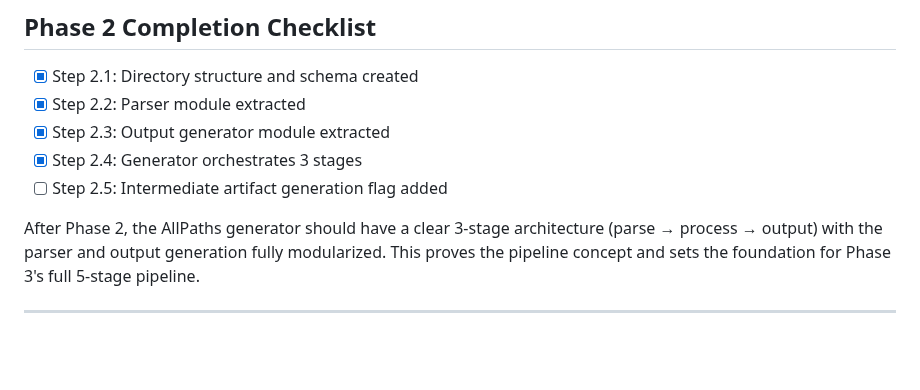
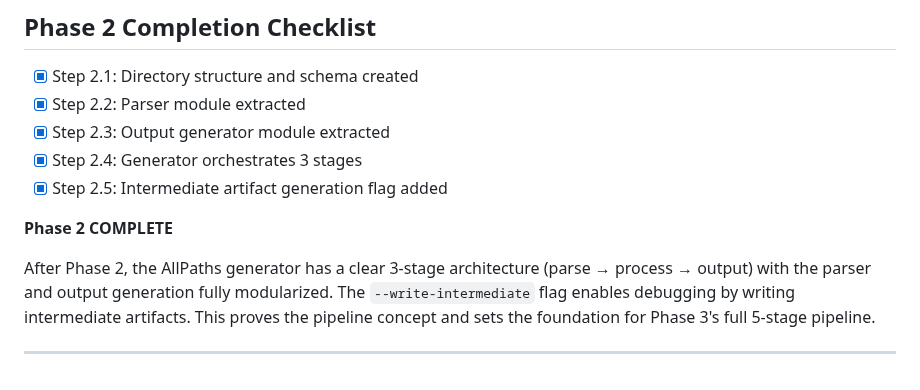
Before and after one commit to michaelansel/NaNoWriMo2025, a Markdown page: architecture/008-allpaths-implementation-plan.md, the part around the change. Rendered like a GitHub page; blank space fills up the shorter version.

Commit message:
docs: mark Phase 2 complete in AllPaths implementation plan

```diff
--- a/architecture/008-allpaths-implementation-plan.md
+++ b/architecture/008-allpaths-implementation-plan.md
@@ -319,8 +319,10 @@ Execute these steps in order. Each step should pass all tests before proceeding.
 - [x] Step 2.2: Parser module extracted
 - [x] Step 2.3: Output generator module extracted
 - [x] Step 2.4: Generator orchestrates 3 stages
-- [ ] Step 2.5: Intermediate artifact generation flag added
+- [x] Step 2.5: Intermediate artifact generation flag added
 
-After Phase 2, the AllPaths generator should have a clear 3-stage architecture (parse → process → output) with the parser and output generation fully modularized. This proves the pipeline concept and sets the foundation for Phase 3's full 5-stage pipeline.
+**Phase 2 COMPLETE**
+
+After Phase 2, the AllPaths generator has a clear 3-stage architecture (parse → process → output) with the parser and output generation fully modularized. The `--write-intermediate` flag enables debugging by writing intermediate artifacts. This proves the pipeline concept and sets the foundation for Phase 3's full 5-stage pipeline.
 
 ---
```
